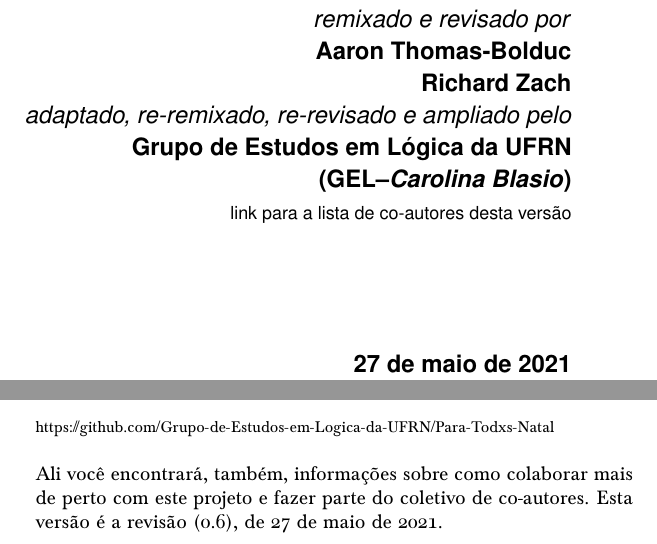
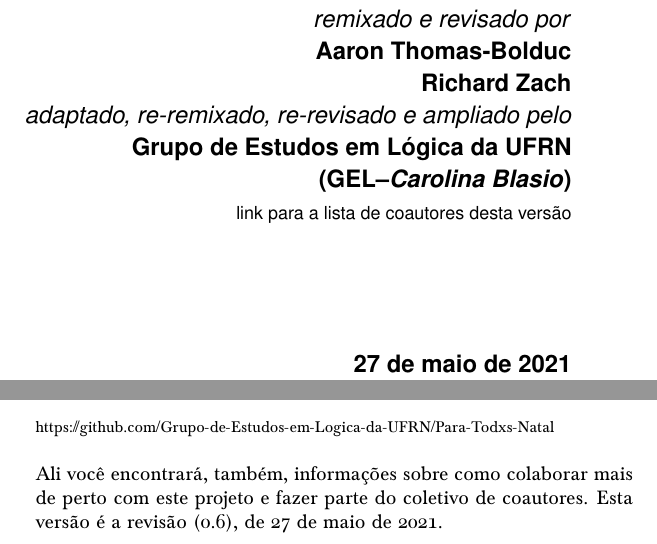
Before and after one commit to Grupo-de-Estudos-em-Logica-da-UFRN/Para-Todxs-Natal, a LaTeX book (forallxyyc-print.tex, which reads forallx-yyc-frontmatter.tex): two parts of pages 1 and 4 of 400, joined at a grey line, cut so that both start at the same text. Compiled offline with pdfLaTeX; a LaTeX package or settings file that is missing is left out.

Commit message:
Correção "co-autor"

```diff
--- a/forallx-yyc-frontmatter.tex
+++ b/forallx-yyc-frontmatter.tex
@@ -37,7 +37,7 @@
 \textit{remixado e revisado por}\\
 \textbf{Aaron Thomas-Bolduc}\\ \textbf{Richard Zach}\\
 \textit{adaptado, re-remixado, re-revisado e ampliado  pelo}\\ \textbf{Grupo de Estudos em Lógica da UFRN \\ (GEL--\textit{Carolina Blasio})}\\
-\href{https://gelogica.weebly.com/para-todxs-natal.html}{{\small link para a lista de co-autores desta versão}}
+\href{https://gelogica.weebly.com/para-todxs-natal.html}{{\small link para a lista de coautores desta versão}}
 
 \vfill
 %\textbf{maio, 2020}\par
@@ -112,7 +112,7 @@
 
 \
 
-\noindent Ali você encontrará, também, informações sobre como colaborar mais de perto com este projeto e fazer parte do coletivo de co-autores.
+\noindent Ali você encontrará, também, informações sobre como colaborar mais de perto com este projeto e fazer parte do coletivo de coautores.
 Esta versão é a revisão (0.6), de \today.
 
 %\bigskip
```
Also changed, not shown: forallx-yyc-backmatter.tex (+1 -1 lines), forallx-yyc-frontmatter.tex (2 more changed lines), 1 other file.
